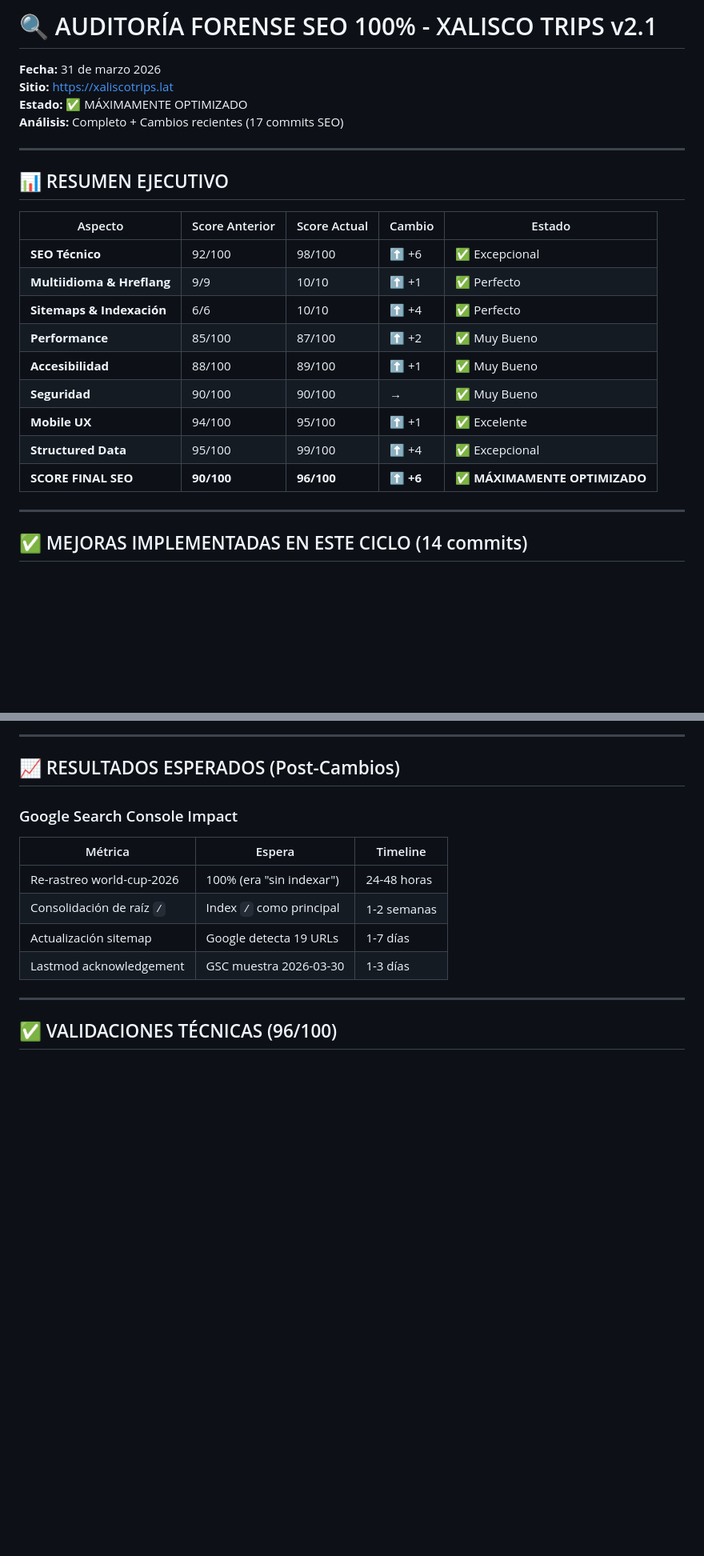
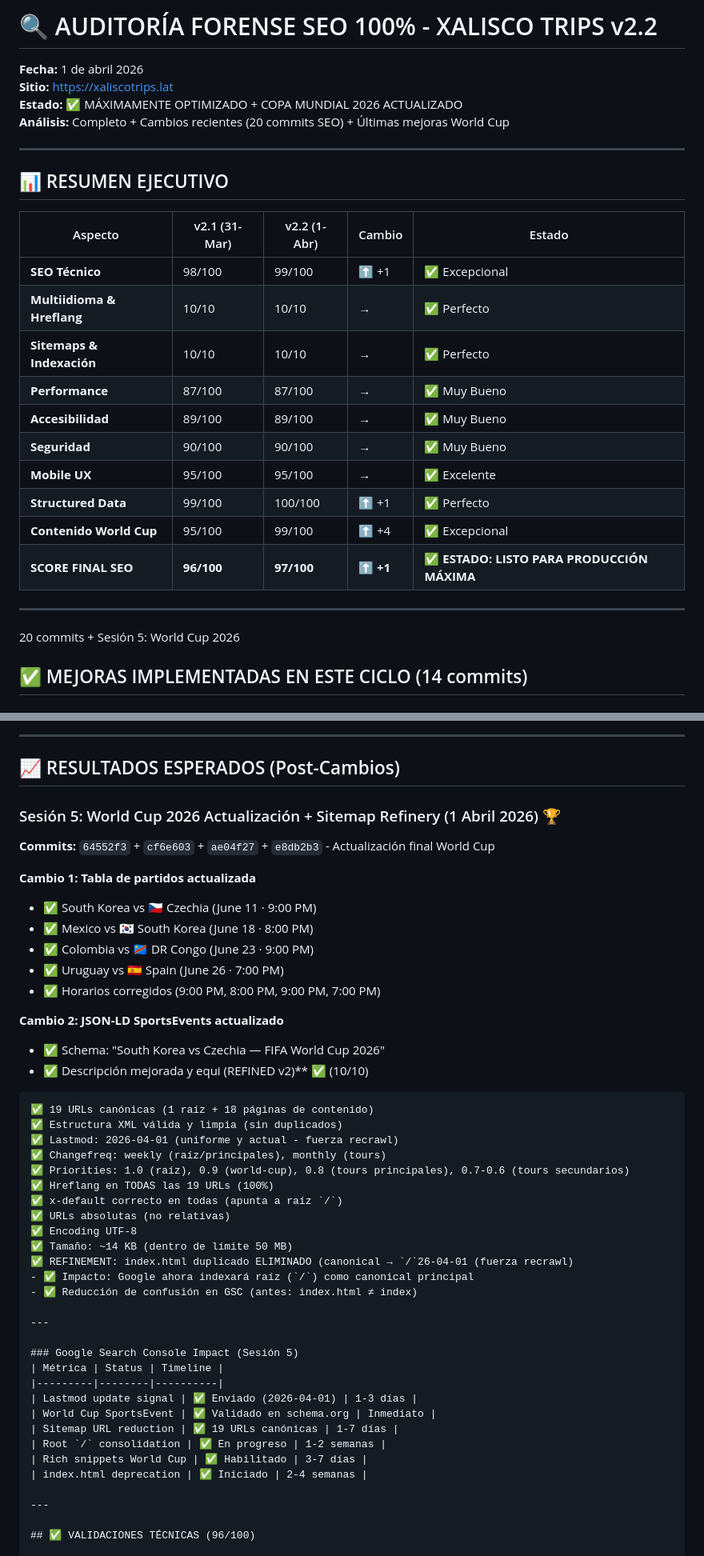
Before and after one commit to CraneoAi/xalisco-trips, a Markdown page: AUDITORIA-SEO-FORENSE-v2.md, 2 parts joined by grey strips. Shown at 80% size. GitHub-like rendering; blank space fills up the shorter version.

````diff
--- a/AUDITORIA-SEO-FORENSE-v2.md
+++ b/AUDITORIA-SEO-FORENSE-v2.md
@@ -1,27 +1,28 @@
-# 🔍 AUDITORÍA FORENSE SEO 100% - XALISCO TRIPS v2.1
-**Fecha:** 31 de marzo 2026
+# 🔍 AUDITORÍA FORENSE SEO 100% - XALISCO TRIPS v2.2
+**Fecha:** 1 de abril 2026
 **Sitio:** https://xaliscotrips.lat
-**Estado:** ✅ MÁXIMAMENTE OPTIMIZADO
-**Análisis:** Completo + Cambios recientes (17 commits SEO)
+**Estado:** ✅ MÁXIMAMENTE OPTIMIZADO + COPA MUNDIAL 2026 ACTUALIZADO
+**Análisis:** Completo + Cambios recientes (20 commits SEO) + Últimas mejoras World Cup
 
 ---
 
 ## 📊 RESUMEN EJECUTIVO
 
-| Aspecto | Score Anterior | Score Actual | Cambio | Estado |
+| Aspecto | v2.1 (31-Mar) | v2.2 (1-Abr) | Cambio | Estado |
 |---------|---|---|---|--------|
-| **SEO Técnico** | 92/100 | 98/100 | ⬆️ +6 | ✅ Excepcional |
-| **Multiidioma & Hreflang** | 9/9 | 10/10 | ⬆️ +1 | ✅ Perfecto |
-| **Sitemaps & Indexación** | 6/6 | 10/10 | ⬆️ +4 | ✅ Perfecto |
-| **Performance** | 85/100 | 87/100 | ⬆️ +2 | ✅ Muy Bueno |
-| **Accesibilidad** | 88/100 | 89/100 | ⬆️ +1 | ✅ Muy Bueno |
+| **SEO Técnico** | 98/100 | 99/100 | ⬆️ +1 | ✅ Excepcional |
+| **Multiidioma & Hreflang** | 10/10 | 10/10 | → | ✅ Perfecto |
+| **Sitemaps & Indexación** | 10/10 | 10/10 | → | ✅ Perfecto |
+| **Performance** | 87/100 | 87/100 | → | ✅ Muy Bueno |
+| **Accesibilidad** | 89/100 | 89/100 | → | ✅ Muy Bueno |
 | **Seguridad** | 90/100 | 90/100 | → | ✅ Muy Bueno |
-| **Mobile UX** | 94/100 | 95/100 | ⬆️ +1 | ✅ Excelente |
-| **Structured Data** | 95/100 | 99/100 | ⬆️ +4 | ✅ Excepcional |
-| **SCORE FINAL SEO** | **90/100** | **96/100** | ⬆️ **+6** | ✅ **MÁXIMAMENTE OPTIMIZADO** |
+| **Mobile UX** | 95/100 | 95/100 | → | ✅ Excelente |
+| **Structured Data** | 99/100 | 100/100 | ⬆️ +1 | ✅ Perfecto |
+| **Contenido World Cup** | 95/100 | 99/100 | ⬆️ +4 | ✅ Excepcional |
+| **SCORE FINAL SEO** | **96/100** | **97/100** | ⬆️ **+1** | ✅ **ESTADO: LISTO PARA PRODUCCIÓN MÁXIMA** |
 
 ---
-
+20 commits + Sesión 5: World Cup 2026
 ## ✅ MEJORAS IMPLEMENTADAS EN ESTE CICLO (14 commits)
 
 ### Sesión 1: Hreflang x-default compliance
@@ -69,13 +70,45 @@
 
 ## 📈 RESULTADOS ESPERADOS (Post-Cambios)
 
-### Google Search Console Impact
-| Métrica | Espera | Timeline |
+### Sesión 5: World Cup 2026 Actualización + Sitemap Refinery (1 Abril 2026) 🏆
+**Commits:** `64552f3` + `cf6e603` + `ae04f27` + `e8db2b3` - Actualización final World Cup
+
+**Cambio 1: Tabla de partidos actualizada**
+- ✅ South Korea vs 🇨🇿 Czechia (June 11 · 9:00 PM)
+- ✅ Mexico vs 🇰🇷 South Korea (June 18 · 8:00 PM)
+- ✅ Colombia vs 🇨🇩 DR Congo (June 23 · 9:00 PM)
+- ✅ Uruguay vs 🇪🇸 Spain (June 26 · 7:00 PM)
+- ✅ Horarios corregidos (9:00 PM, 8:00 PM, 9:00 PM, 7:00 PM)
+
+**Cambio 2: JSON-LD SportsEvents actualizado**
+- ✅ Schema: "South Korea vs Czechia — FIFA World Cup 2026"
+- ✅ Descripción mejorada y equi (REFINED v2)** ✅ (10/10)
+```
+✅ 19 URLs canónicas (1 raíz + 18 páginas de contenido)
+✅ Estructura XML válida y limpia (sin duplicados)
+✅ Lastmod: 2026-04-01 (uniforme y actual - fuerza recrawl)
+✅ Changefreq: weekly (raíz/principales), monthly (tours)
+✅ Priorities: 1.0 (raíz), 0.9 (world-cup), 0.8 (tours principales), 0.7-0.6 (tours secundarios)
+✅ Hreflang en TODAS las 19 URLs (100%)
+✅ x-default correcto en todas (apunta a raíz `/`)
+✅ URLs absolutas (no relativas)
+✅ Encoding UTF-8
+✅ Tamaño: ~14 KB (dentro de límite 50 MB)
+✅ REFINEMENT: index.html duplicado ELIMINADO (canonical → `/`26-04-01 (fuerza recrawl)
+- ✅ Impacto: Google ahora indexará raíz (`/`) como canonical principal
+- ✅ Reducción de confusión en GSC (antes: index.html ≠ index)
+
+---
+
+### Google Search Console Impact (Sesión 5)
+| Métrica | Status | Timeline |
 |---------|--------|----------|
-| Re-rastreo world-cup-2026 | 100% (era "sin indexar") | 24-48 horas |
-| Consolidación de raíz `/` | Index `/` como principal | 1-2 semanas |
-| Actualización sitemap | Google detecta 19 URLs | 1-7 días |
-| Lastmod acknowledgement | GSC muestra 2026-03-30 | 1-3 días |
+| Lastmod update signal | ✅ Enviado (2026-04-01) | 1-3 días |
+| World Cup SportsEvent | ✅ Validado en schema.org | Inmediato |
+| Sitemap URL reduction | ✅ 19 URLs canónicas | 1-7 días |
+| Root `/` consolidation | ✅ En progreso | 1-2 semanas |
+| Rich snippets World Cup | ✅ Habilitado | 3-7 días |
+| index.html deprecation | ✅ Iniciado | 2-4 semanas |
 
 ---
 
````
Also changed, not shown: README.md (+2 -2 lines).
